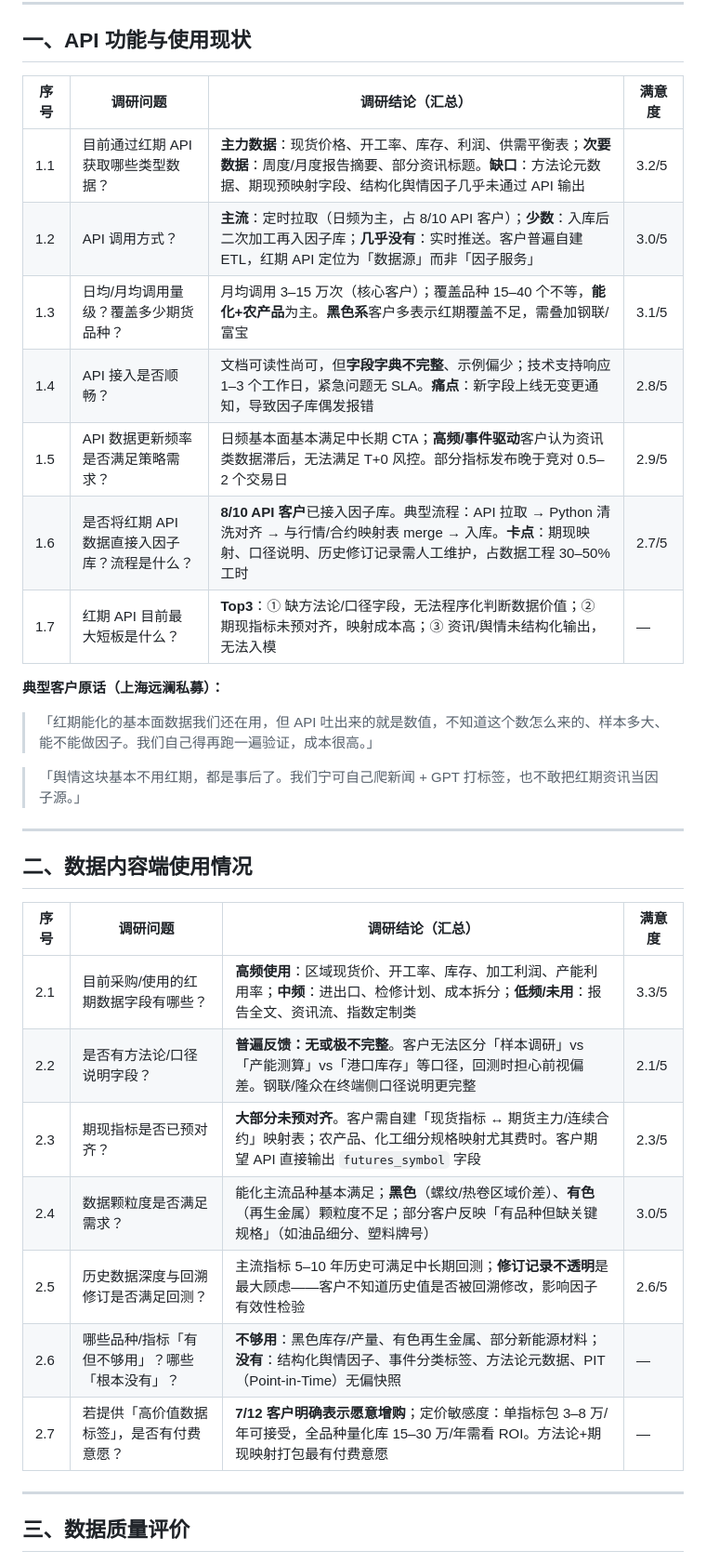
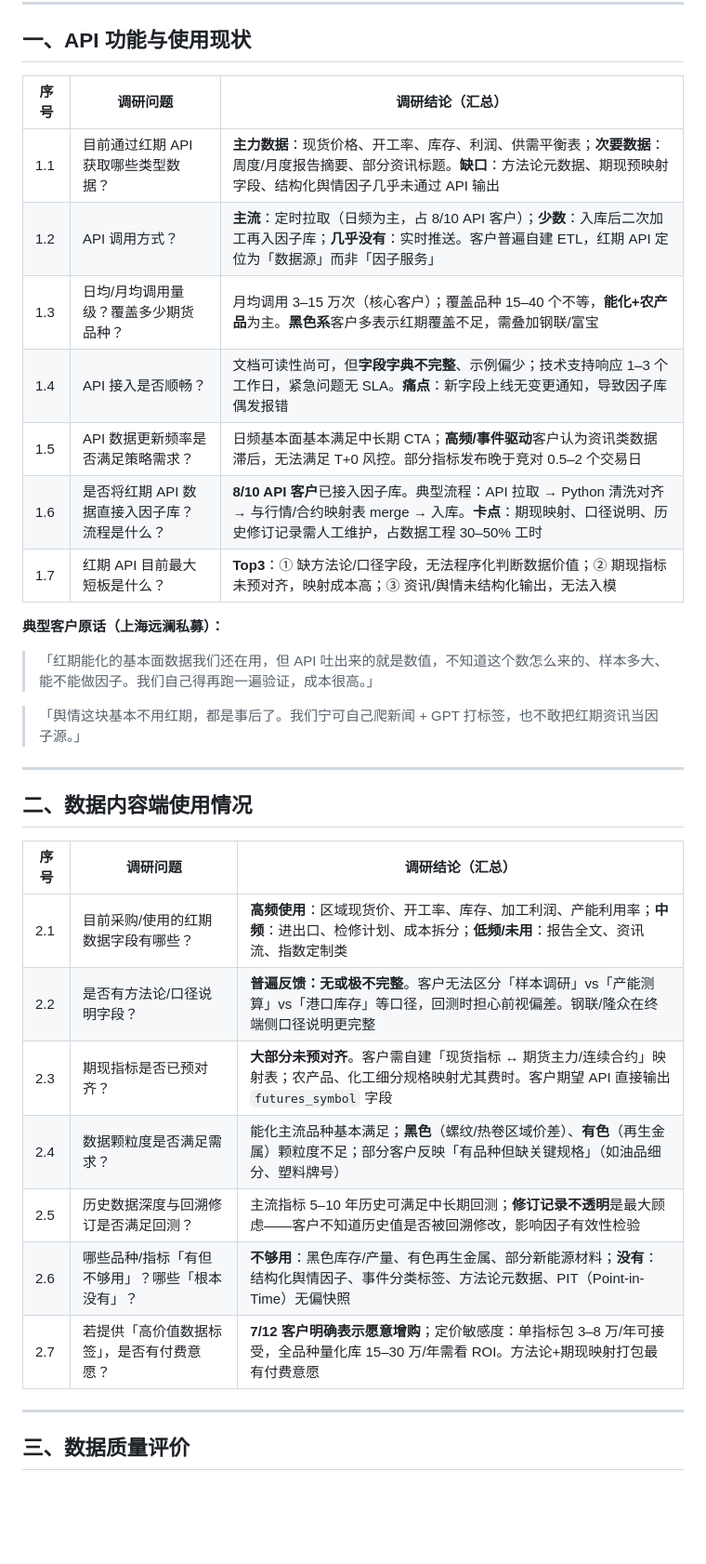
Before and after one commit to Leo123456789011/hello-world, a Markdown page: 红期私募客户API量化数据调研报告.md, the part around one of its changes. Shown at 93% size. Rendered like a GitHub page; blank space fills up the shorter version.

```diff
--- a/红期私募客户API量化数据调研报告.md
+++ b/红期私募客户API量化数据调研报告.md
@@ -21,15 +21,15 @@
 
 ## 一、API 功能与使用现状
 
-| 序号 | 调研问题 | 调研结论（汇总） | 满意度 |
-|------|---------|-----------------|--------|
-| 1.1 | 目前通过红期 API 获取哪些类型数据？ | **主力数据**：现货价格、开工率、库存、利润、供需平衡表；**次要数据**：周度/月度报告摘要、部分资讯标题。**缺口**：方法论元数据、期现预映射字段、结构化舆情因子几乎未通过 API 输出 | 3.2/5 |
-| 1.2 | API 调用方式？ | **主流**：定时拉取（日频为主，占 8/10 API 客户）；**少数**：入库后二次加工再入因子库；**几乎没有**：实时推送。客户普遍自建 ETL，红期 API 定位为「数据源」而非「因子服务」 | 3.0/5 |
-| 1.3 | 日均/月均调用量级？覆盖多少期货品种？ | 月均调用 3–15 万次（核心客户）；覆盖品种 15–40 个不等，**能化+农产品**为主。**黑色系**客户多表示红期覆盖不足，需叠加钢联/富宝 | 3.1/5 |
-| 1.4 | API 接入是否顺畅？ | 文档可读性尚可，但**字段字典不完整**、示例偏少；技术支持响应 1–3 个工作日，紧急问题无 SLA。**痛点**：新字段上线无变更通知，导致因子库偶发报错 | 2.8/5 |
-| 1.5 | API 数据更新频率是否满足策略需求？ | 日频基本面基本满足中长期 CTA；**高频/事件驱动**客户认为资讯类数据滞后，无法满足 T+0 风控。部分指标发布晚于竞对 0.5–2 个交易日 | 2.9/5 |
-| 1.6 | 是否将红期 API 数据直接入因子库？流程是什么？ | **8/10 API 客户**已接入因子库。典型流程：API 拉取 → Python 清洗对齐 → 与行情/合约映射表 merge → 入库。**卡点**：期现映射、口径说明、历史修订记录需人工维护，占数据工程 30–50% 工时 | 2.7/5 |
-| 1.7 | 红期 API 目前最大短板是什么？ | **Top3**：① 缺方法论/口径字段，无法程序化判断数据价值；② 期现指标未预对齐，映射成本高；③ 资讯/舆情未结构化输出，无法入模 | — |
+| 序号 | 调研问题 | 调研结论（汇总） |
+|------|---------|-----------------|
+| 1.1 | 目前通过红期 API 获取哪些类型数据？ | **主力数据**：现货价格、开工率、库存、利润、供需平衡表；**次要数据**：周度/月度报告摘要、部分资讯标题。**缺口**：方法论元数据、期现预映射字段、结构化舆情因子几乎未通过 API 输出 |
+| 1.2 | API 调用方式？ | **主流**：定时拉取（日频为主，占 8/10 API 客户）；**少数**：入库后二次加工再入因子库；**几乎没有**：实时推送。客户普遍自建 ETL，红期 API 定位为「数据源」而非「因子服务」 |
+| 1.3 | 日均/月均调用量级？覆盖多少期货品种？ | 月均调用 3–15 万次（核心客户）；覆盖品种 15–40 个不等，**能化+农产品**为主。**黑色系**客户多表示红期覆盖不足，需叠加钢联/富宝 |
+| 1.4 | API 接入是否顺畅？ | 文档可读性尚可，但**字段字典不完整**、示例偏少；技术支持响应 1–3 个工作日，紧急问题无 SLA。**痛点**：新字段上线无变更通知，导致因子库偶发报错 |
+| 1.5 | API 数据更新频率是否满足策略需求？ | 日频基本面基本满足中长期 CTA；**高频/事件驱动**客户认为资讯类数据滞后，无法满足 T+0 风控。部分指标发布晚于竞对 0.5–2 个交易日 |
+| 1.6 | 是否将红期 API 数据直接入因子库？流程是什么？ | **8/10 API 客户**已接入因子库。典型流程：API 拉取 → Python 清洗对齐 → 与行情/合约映射表 merge → 入库。**卡点**：期现映射、口径说明、历史修订记录需人工维护，占数据工程 30–50% 工时 |
+| 1.7 | 红期 API 目前最大短板是什么？ | **Top3**：① 缺方法论/口径字段，无法程序化判断数据价值；② 期现指标未预对齐，映射成本高；③ 资讯/舆情未结构化输出，无法入模 |
 
 **典型客户原话（上海远澜私募）：**
 
@@ -41,15 +41,15 @@
 
 ## 二、数据内容端使用情况
 
-| 序号 | 调研问题 | 调研结论（汇总） | 满意度 |
-|------|---------|-----------------|--------|
-| 2.1 | 目前采购/使用的红期数据字段有哪些？ | **高频使用**：区域现货价、开工率、库存、加工利润、产能利用率；**中频**：进出口、检修计划、成本拆分；**低频/未用**：报告全文、资讯流、指数定制类 | 3.3/5 |
-| 2.2 | 是否有方法论/口径说明字段？ | **普遍反馈：无或极不完整**。客户无法区分「样本调研」vs「产能测算」vs「港口库存」等口径，回测时担心前视偏差。钢联/隆众在终端侧口径说明更完整 | 2.1/5 |
-| 2.3 | 期现指标是否已预对齐？ | **大部分未预对齐**。客户需自建「现货指标 ↔ 期货主力/连续合约」映射表；农产品、化工细分规格映射尤其费时。客户期望 API 直接输出 `futures_symbol` 字段 | 2.3/5 |
-| 2.4 | 数据颗粒度是否满足需求？ | 能化主流品种基本满足；**黑色**（螺纹/热卷区域价差）、**有色**（再生金属）颗粒度不足；部分客户反映「有品种但缺关键规格」（如油品细分、塑料牌号） | 3.0/5 |
-| 2.5 | 历史数据深度与回溯修订是否满足回测？ | 主流指标 5–10 年历史可满足中长期回测；**修订记录不透明**是最大顾虑——客户不知道历史值是否被回溯修改，影响因子有效性检验 | 2.6/5 |
-| 2.6 | 哪些品种/指标「有但不够用」？哪些「根本没有」？ | **不够用**：黑色库存/产量、有色再生金属、部分新能源材料；**没有**：结构化舆情因子、事件分类标签、方法论元数据、PIT（Point-in-Time）无偏快照 | — |
-| 2.7 | 若提供「高价值数据标签」，是否有付费意愿？ | **7/12 客户明确表示愿意增购**；定价敏感度：单指标包 3–8 万/年可接受，全品种量化库 15–30 万/年需看 ROI。方法论+期现映射打包最有付费意愿 | — |
+| 序号 | 调研问题 | 调研结论（汇总） |
+|------|---------|-----------------|
+| 2.1 | 目前采购/使用的红期数据字段有哪些？ | **高频使用**：区域现货价、开工率、库存、加工利润、产能利用率；**中频**：进出口、检修计划、成本拆分；**低频/未用**：报告全文、资讯流、指数定制类 |
+| 2.2 | 是否有方法论/口径说明字段？ | **普遍反馈：无或极不完整**。客户无法区分「样本调研」vs「产能测算」vs「港口库存」等口径，回测时担心前视偏差。钢联/隆众在终端侧口径说明更完整 |
+| 2.3 | 期现指标是否已预对齐？ | **大部分未预对齐**。客户需自建「现货指标 ↔ 期货主力/连续合约」映射表；农产品、化工细分规格映射尤其费时。客户期望 API 直接输出 `futures_symbol` 字段 |
+| 2.4 | 数据颗粒度是否满足需求？ | 能化主流品种基本满足；**黑色**（螺纹/热卷区域价差）、**有色**（再生金属）颗粒度不足；部分客户反映「有品种但缺关键规格」（如油品细分、塑料牌号） |
+| 2.5 | 历史数据深度与回溯修订是否满足回测？ | 主流指标 5–10 年历史可满足中长期回测；**修订记录不透明**是最大顾虑——客户不知道历史值是否被回溯修改，影响因子有效性检验 |
+| 2.6 | 哪些品种/指标「有但不够用」？哪些「根本没有」？ | **不够用**：黑色库存/产量、有色再生金属、部分新能源材料；**没有**：结构化舆情因子、事件分类标签、方法论元数据、PIT（Point-in-Time）无偏快照 |
+| 2.7 | 若提供「高价值数据标签」，是否有付费意愿？ | **7/12 客户明确表示愿意增购**；定价敏感度：单指标包 3–8 万/年可接受，全品种量化库 15–30 万/年需看 ROI。方法论+期现映射打包最有付费意愿 |
 
 ---
 
```
Also changed, not shown: other parts of 红期私募客户API量化数据调研报告.md (+32 -31 lines).
